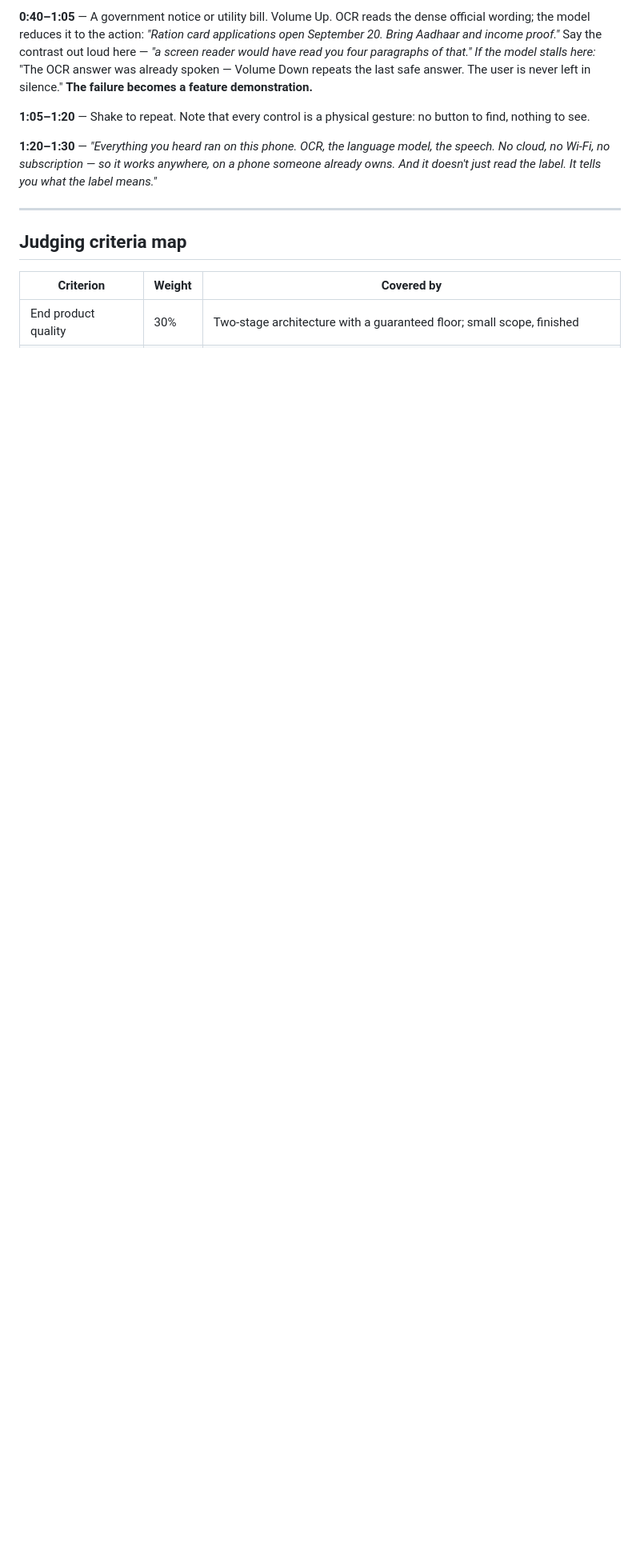
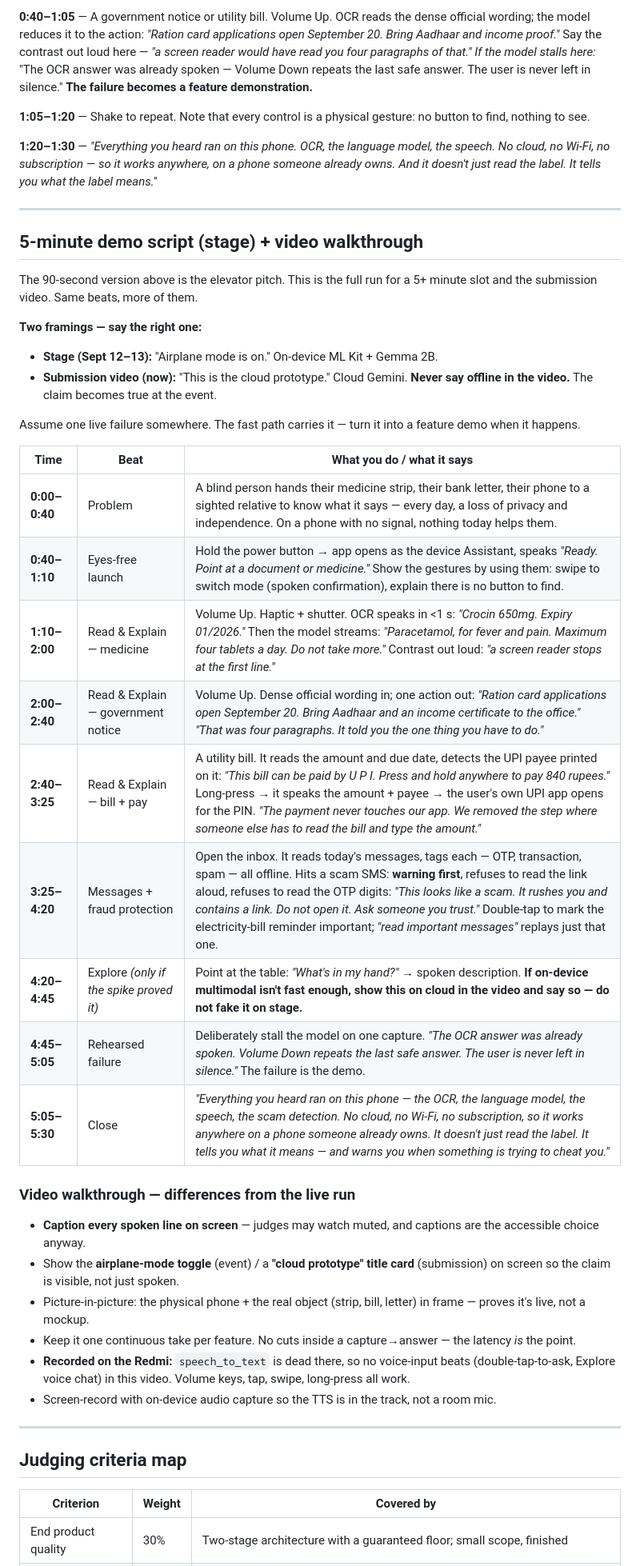
Before and after one commit to jhansipallapothu/iqoo-hackathon, a Markdown page: DEMO_FEATURES.md, the part around one of its changes. Shown at 80% size. GitHub-like rendering; blank space fills up the shorter version.

Commit message:
DEMO_FEATURES: 5-minute stage script + video walkthrough
Full run for a 5+ min slot and the submission video. Two framings marked
(stage = airplane mode / on-device; video = cloud prototype, no offline
claim). Adds beats for bill+UPI pay, message triage, fraud warnings, and a
conditional Explore beat. Video-walkthrough notes: caption every line,
Redmi has no voice input, one take per feature.

Note: message-assistant screen and on-device fraud rules are scripted here
but NOT built yet - only the bill+pay UPI link ships so far.

Co-Authored-By: Claude Sonnet 5 <noreply@anthropic.com>
Claude-Session: https://claude.ai/code/session_01WSTdr2X8bAFz29ncqyeHEf

```diff
--- a/DEMO_FEATURES.md
+++ b/DEMO_FEATURES.md
@@ -132,6 +132,42 @@ Assume one live failure. The fast path carries it.
 
 ---
 
+## 5-minute demo script (stage) + video walkthrough
+
+The 90-second version above is the elevator pitch. This is the full run for a
+5+ minute slot and the submission video. Same beats, more of them.
+
+**Two framings — say the right one:**
+- **Stage (Sept 12–13):** "Airplane mode is on." On-device ML Kit + Gemma 2B.
+- **Submission video (now):** "This is the cloud prototype." Cloud Gemini.
+  **Never say offline in the video.** The claim becomes true at the event.
+
+Assume one live failure somewhere. The fast path carries it — turn it into a
+feature demo when it happens.
+
+| Time | Beat | What you do / what it says |
+| --- | --- | --- |
+| **0:00–0:40** | Problem | A blind person hands their medicine strip, their bank letter, their phone to a sighted relative to know what it says — every day, a loss of privacy and independence. On a phone with no signal, nothing today helps them. |
+| **0:40–1:10** | Eyes-free launch | Hold the power button → app opens as the device Assistant, speaks *"Ready. Point at a document or medicine."* Show the gestures by using them: swipe to switch mode (spoken confirmation), explain there is no button to find. |
+| **1:10–2:00** | Read & Explain — medicine | Volume Up. Haptic + shutter. OCR speaks in <1 s: *"Crocin 650mg. Expiry 01/2026."* Then the model streams: *"Paracetamol, for fever and pain. Maximum four tablets a day. Do not take more."* Contrast out loud: *"a screen reader stops at the first line."* |
+| **2:00–2:40** | Read & Explain — government notice | Volume Up. Dense official wording in; one action out: *"Ration card applications open September 20. Bring Aadhaar and an income certificate to the office."* *"That was four paragraphs. It told you the one thing you have to do."* |
+| **2:40–3:25** | Read & Explain — bill + pay | A utility bill. It reads the amount and due date, detects the UPI payee printed on it: *"This bill can be paid by U P I. Press and hold anywhere to pay 840 rupees."* Long-press → it speaks the amount + payee → the user's own UPI app opens for the PIN. *"The payment never touches our app. We removed the step where someone else has to read the bill and type the amount."* |
+| **3:25–4:20** | Messages + fraud protection | Open the inbox. It reads today's messages, tags each — OTP, transaction, spam — all offline. Hits a scam SMS: **warning first**, refuses to read the link aloud, refuses to read the OTP digits: *"This looks like a scam. It rushes you and contains a link. Do not open it. Ask someone you trust."* Double-tap to mark the electricity-bill reminder important; *"read important messages"* replays just that one. |
+| **4:20–4:45** | Explore *(only if the spike proved it)* | Point at the table: *"What's in my hand?"* → spoken description. **If on-device multimodal isn't fast enough, show this on cloud in the video and say so — do not fake it on stage.** |
+| **4:45–5:05** | Rehearsed failure | Deliberately stall the model on one capture. *"The OCR answer was already spoken. Volume Down repeats the last safe answer. The user is never left in silence."* The failure is the demo. |
+| **5:05–5:30** | Close | *"Everything you heard ran on this phone — the OCR, the language model, the speech, the scam detection. No cloud, no Wi-Fi, no subscription, so it works anywhere on a phone someone already owns. It doesn't just read the label. It tells you what it means — and warns you when something is trying to cheat you."* |
+
+### Video walkthrough — differences from the live run
+
+- **Caption every spoken line on screen** — judges may watch muted, and captions are the accessible choice anyway.
+- Show the **airplane-mode toggle** (event) / a **"cloud prototype" title card** (submission) on screen so the claim is visible, not just spoken.
+- Picture-in-picture: the physical phone + the real object (strip, bill, letter) in frame — proves it's live, not a mockup.
+- Keep it one continuous take per feature. No cuts inside a capture→answer — the latency *is* the point.
+- **Recorded on the Redmi:** `speech_to_text` is dead there, so no voice-input beats (double-tap-to-ask, Explore voice chat) in this video. Volume keys, tap, swipe, long-press all work.
+- Screen-record with on-device audio capture so the TTS is in the track, not a room mic.
+
+---
+
 ## Judging criteria map
 
 | Criterion | Weight | Covered by |
```
Also changed, not shown: other parts of DEMO_FEATURES.md (+4 -2 lines).
